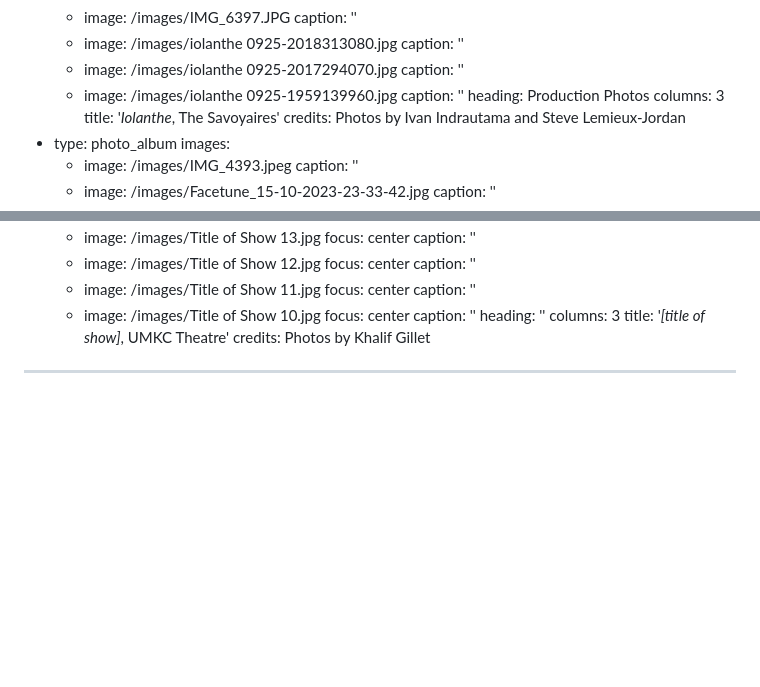
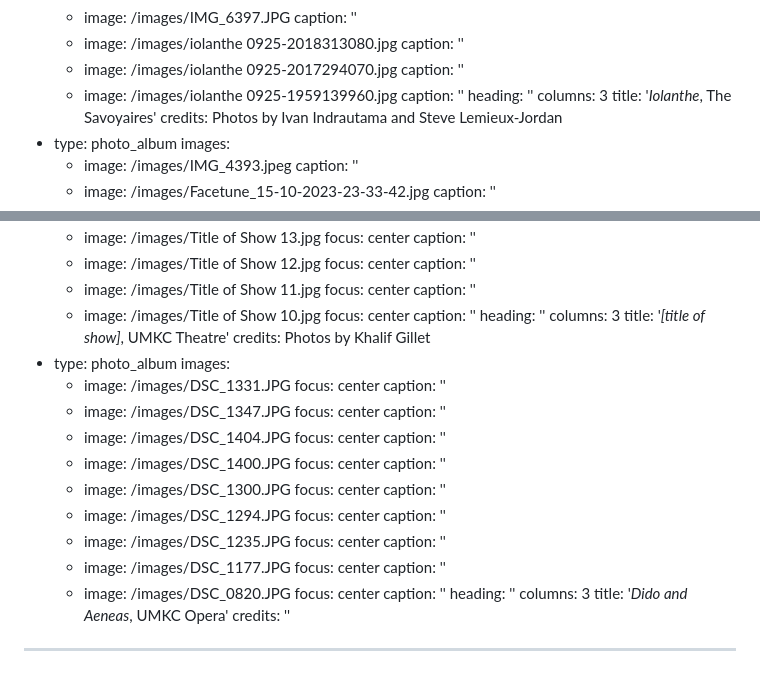
Before and after one commit to david2stapleton/laurens-site, a Markdown page: src/pages/photo.md, 2 parts joined by grey strips. GitHub-like rendering; blank space fills up the shorter version.

Commit message:
Update Pages “photo”

```diff
--- a/src/pages/photo.md
+++ b/src/pages/photo.md
@@ -23,7 +23,7 @@ blocks:
         caption: ''
       - image: /images/iolanthe 0925-1959139960.jpg
         caption: ''
-    heading: Production Photos
+    heading: ''
     columns: 3
     title: '*Iolanthe*, The Savoyaires'
     credits: Photos by Ivan Indrautama and Steve Lemieux-Jordan
@@ -112,4 +112,37 @@ blocks:
     columns: 3
     title: '*[title of show]*, UMKC Theatre'
     credits: Photos by Khalif Gillet
+  - type: photo_album
+    images:
+      - image: /images/DSC_1331.JPG
+        focus: center
+        caption: ''
+      - image: /images/DSC_1347.JPG
+        focus: center
+        caption: ''
+      - image: /images/DSC_1404.JPG
+        focus: center
+        caption: ''
+      - image: /images/DSC_1400.JPG
+        focus: center
+        caption: ''
+      - image: /images/DSC_1300.JPG
+        focus: center
+        caption: ''
+      - image: /images/DSC_1294.JPG
+        focus: center
+        caption: ''
+      - image: /images/DSC_1235.JPG
+        focus: center
+        caption: ''
+      - image: /images/DSC_1177.JPG
+        focus: center
+        caption: ''
+      - image: /images/DSC_0820.JPG
+        focus: center
+        caption: ''
+    heading: ''
+    columns: 3
+    title: '*Dido and Aeneas*, UMKC Opera'
+    credits: ''
 ---
```
